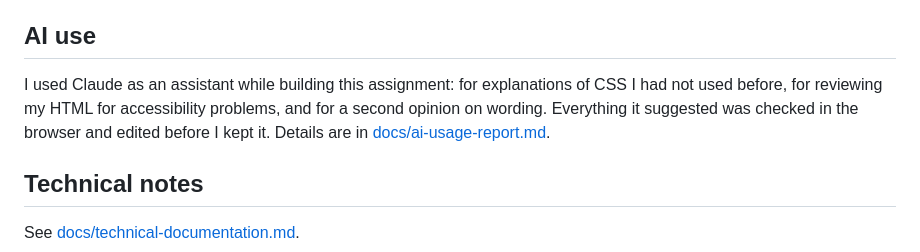
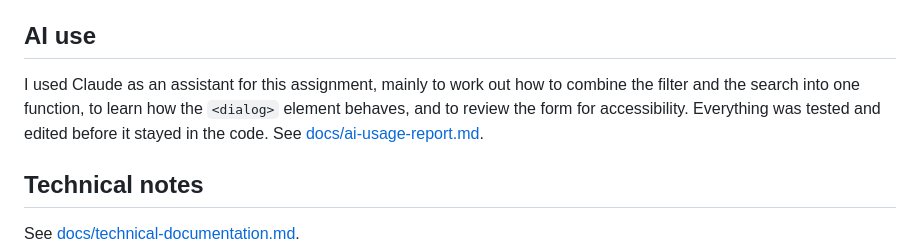
Before and after one commit to jomanah22/202271260-jomanahalshammery-assignment2, a Markdown page: README.md, the part around one of its changes. GitHub-like rendering.

```diff
--- a/README.md
+++ b/README.md
@@ -72,10 +76,10 @@ requests to outside services.
 
 ## AI use
 
-I used Claude as an assistant while building this assignment: for explanations of CSS I
-had not used before, for reviewing my HTML for accessibility problems, and for a second
-opinion on wording. Everything it suggested was checked in the browser and edited before
-I kept it. Details are in [docs/ai-usage-report.md](docs/ai-usage-report.md).
+I used Claude as an assistant for this assignment, mainly to work out how to combine the
+filter and the search into one function, to learn how the `<dialog>` element behaves, and to
+review the form for accessibility. Everything was tested and edited before it stayed in the
+code. See [docs/ai-usage-report.md](docs/ai-usage-report.md).
 
 ## Technical notes
 
```
Also changed, not shown: other parts of README.md (+45 -41 lines).
